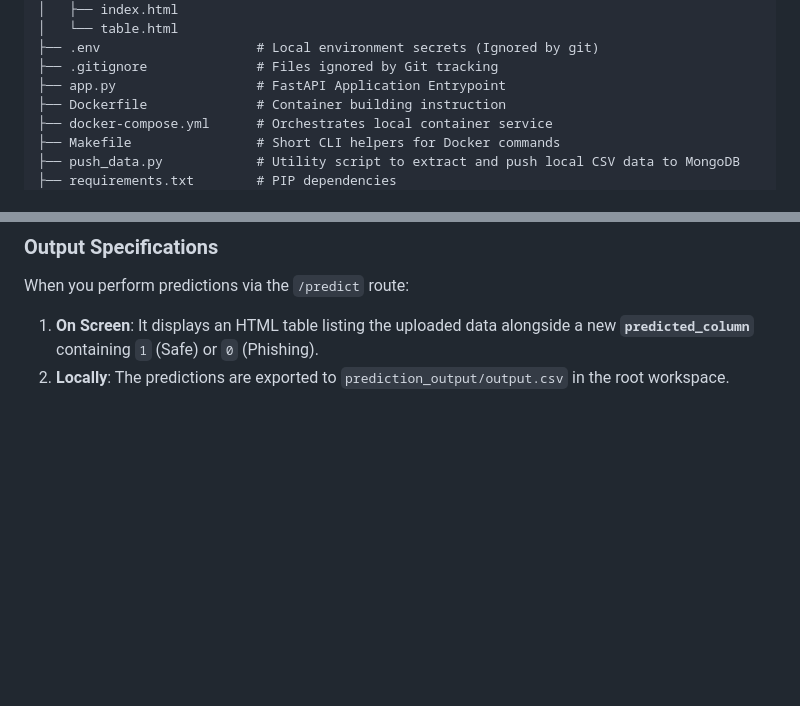
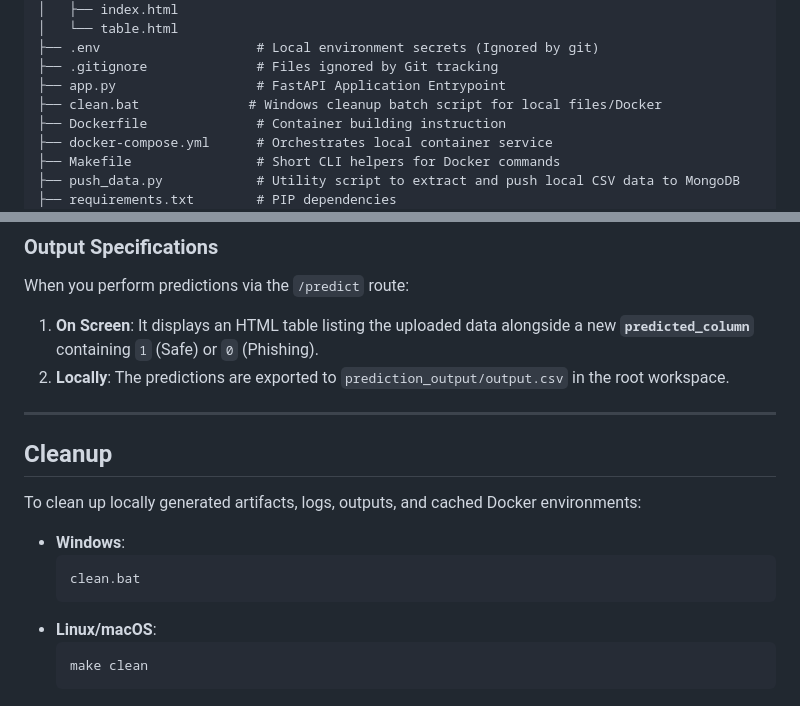
Before and after one commit to priyanshu7739410/networksecurity, a Markdown page: README.md, 2 parts joined by grey strips. Drawn GitHub-style; blank space fills up the shorter version.

Commit message:
docs: document clean.bat and add a cleanup section to readme

````diff
--- a/README.md
+++ b/README.md
@@ -51,6 +51,7 @@ network-security/
 ├── .env                    # Local environment secrets (Ignored by git)
 ├── .gitignore              # Files ignored by Git tracking
 ├── app.py                  # FastAPI Application Entrypoint
+├── clean.bat              # Windows cleanup batch script for local files/Docker
 ├── Dockerfile              # Container building instruction
 ├── docker-compose.yml      # Orchestrates local container service
 ├── Makefile                # Short CLI helpers for Docker commands
@@ -153,3 +154,18 @@ Columns include:
 When you perform predictions via the `/predict` route:
 1.  **On Screen**: It displays an HTML table listing the uploaded data alongside a new **`predicted_column`** containing `1` (Safe) or `0` (Phishing).
 2.  **Locally**: The predictions are exported to `prediction_output/output.csv` in the root workspace.
+
+---
+
+## Cleanup
+
+To clean up locally generated artifacts, logs, outputs, and cached Docker environments:
+
+*   **Windows**:
+    ```cmd
+    clean.bat
+    ```
+*   **Linux/macOS**:
+    ```bash
+    make clean
+    ```
````
